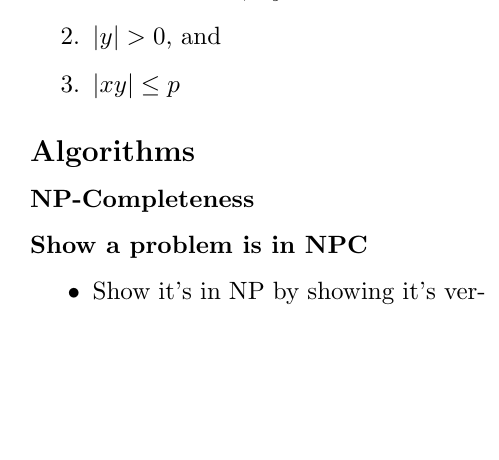
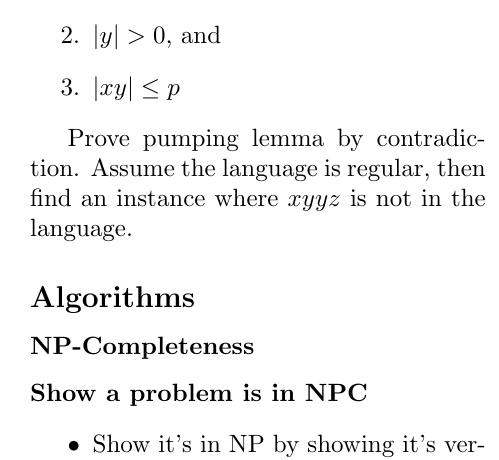
Before and after one commit to djw8605/ReferenceSheet, a LaTeX document (ReferenceSheet.tex): part of one column of page 1 of 2, cut so that both start at the same text, the shorter picture padded with empty space. Compiled offline with pdfLaTeX.

Commit message:
more on pumping lemma

```diff
--- a/ReferenceSheet.tex
+++ b/ReferenceSheet.tex
@@ -19,6 +19,9 @@ If $A$ is a regular language, then there is number $p$ (the pumping length) wher
 \item $|y| > 0$, and
 \item $|xy| \leq p$
 \end{enumerate}
+
+Prove pumping lemma by contradiction.  Assume the language is regular, then find an instance where $xyyz$ is not in the language.
+
 
 
 
```
